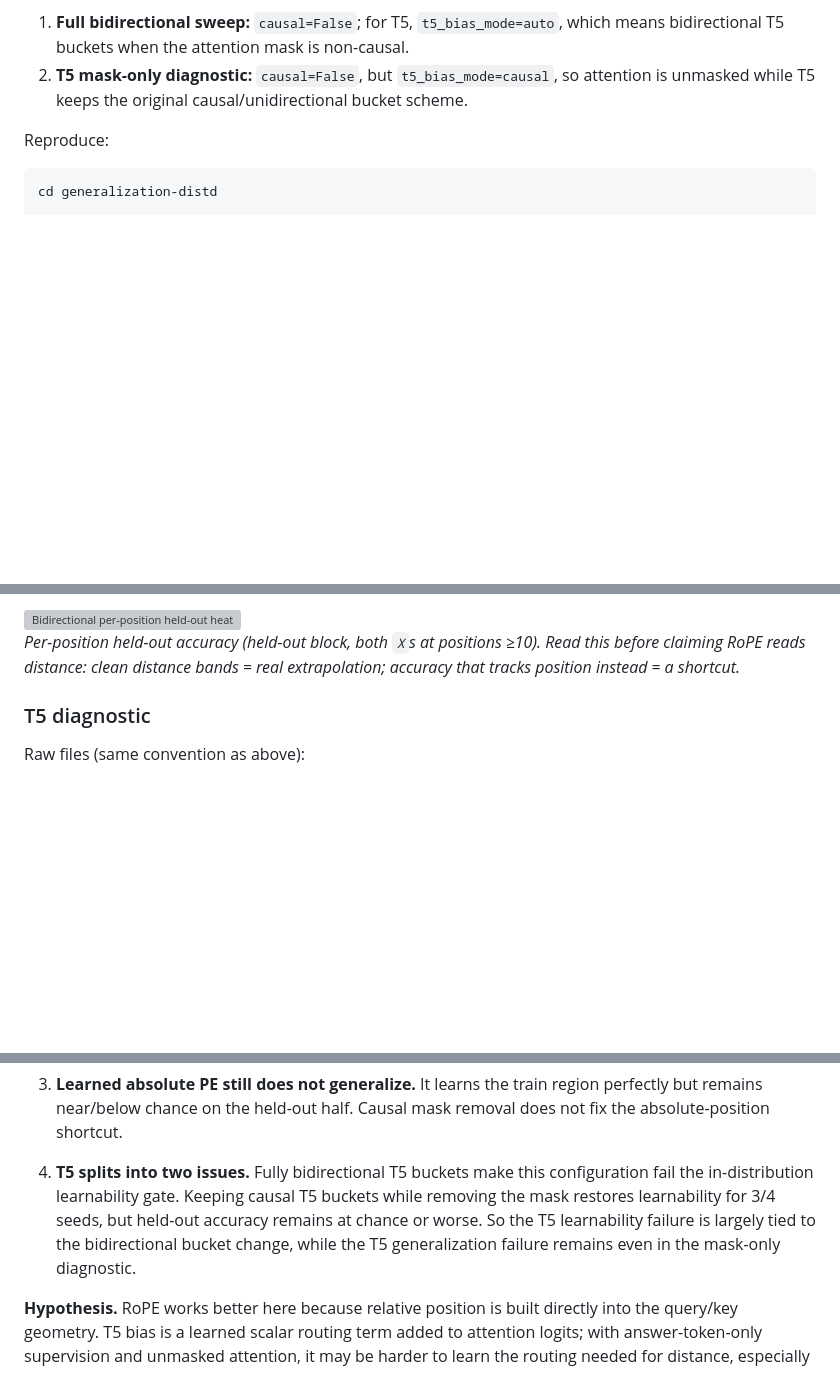
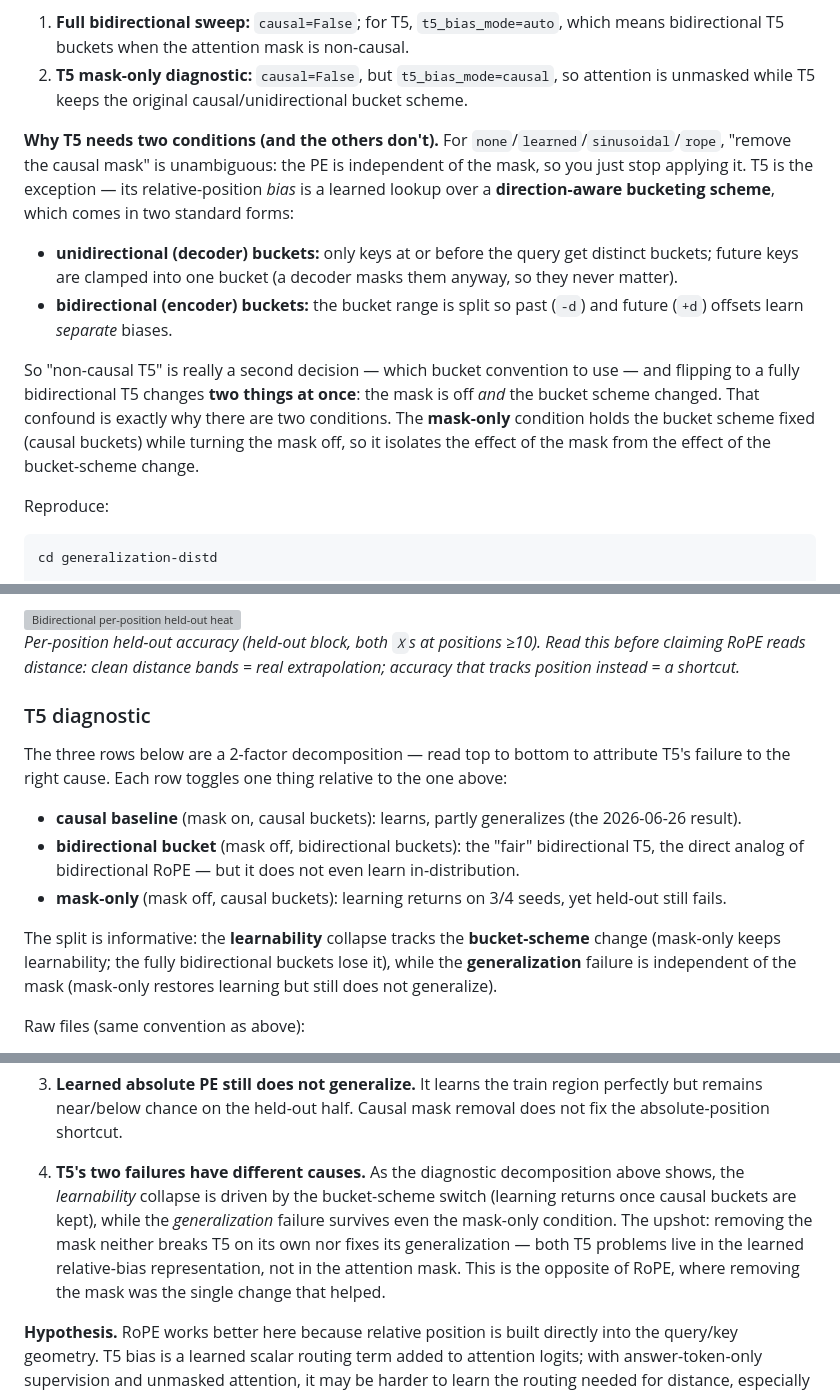
Before and after one commit to JinLeeGG/comp560-JohnLee, a Markdown page: generalization-distd/log/2026-06-30-distd-causal-mask-ablation.md, 3 parts joined by grey strips. Rendered like a GitHub page; blank space fills up the shorter version; grey boxes are pictures that could not be loaded.

Commit message:
docs: add detailed decomposition and analysis of T5 bidirectional vs. causal bucket experiments to log

```diff
--- a/generalization-distd/log/2026-06-30-distd-causal-mask-ablation.md
+++ b/generalization-distd/log/2026-06-30-distd-causal-mask-ablation.md
@@ -45,6 +45,22 @@ Two ablations were run:
    bidirectional T5 buckets when the attention mask is non-causal.
 2. **T5 mask-only diagnostic:** `causal=False`, but `t5_bias_mode=causal`, so attention is
    unmasked while T5 keeps the original causal/unidirectional bucket scheme.
+
+**Why T5 needs two conditions (and the others don't).** For `none`/`learned`/`sinusoidal`/`rope`,
+"remove the causal mask" is unambiguous: the PE is independent of the mask, so you just stop
+applying it. T5 is the exception — its relative-position *bias* is a learned lookup over a
+**direction-aware bucketing scheme**, which comes in two standard forms:
+
+- **unidirectional (decoder) buckets:** only keys at or before the query get distinct buckets;
+  future keys are clamped into one bucket (a decoder masks them anyway, so they never matter).
+- **bidirectional (encoder) buckets:** the bucket range is split so past (`-d`) and future (`+d`)
+  offsets learn *separate* biases.
+
+So "non-causal T5" is really a second decision — which bucket convention to use — and flipping to a
+fully bidirectional T5 changes **two things at once**: the mask is off *and* the bucket scheme
+changed. That confound is exactly why there are two conditions. The **mask-only** condition holds
+the bucket scheme fixed (causal buckets) while turning the mask off, so it isolates the effect of
+the mask from the effect of the bucket-scheme change.
 
 Reproduce:
 
@@ -148,6 +164,19 @@ For `rope`, F (near, 87.3%) transfers better than T (far, 73.1%), i.e. the far s
 
 ### T5 diagnostic
 
+The three rows below are a 2-factor decomposition — read top to bottom to attribute T5's failure
+to the right cause. Each row toggles one thing relative to the one above:
+
+- **causal baseline** (mask on, causal buckets): learns, partly generalizes (the 2026-06-26 result).
+- **bidirectional bucket** (mask off, bidirectional buckets): the "fair" bidirectional T5, the
+  direct analog of bidirectional RoPE — but it does not even learn in-distribution.
+- **mask-only** (mask off, causal buckets): learning returns on 3/4 seeds, yet held-out still fails.
+
+The split is informative: the **learnability** collapse tracks the **bucket-scheme** change
+(mask-only keeps learnability; the fully bidirectional buckets lose it), while the
+**generalization** failure is independent of the mask (mask-only restores learning but still
+does not generalize).
+
 Raw files (same convention as above):
 
 - `results_t5_maskonly_20260630-055048.csv` (committed)
@@ -182,11 +211,12 @@ Raw files (same convention as above):
    but remains near/below chance on the held-out half. Causal mask removal does not fix the
    absolute-position shortcut.
 
-4. **T5 splits into two issues.** Fully bidirectional T5 buckets make this configuration fail
-   the in-distribution learnability gate. Keeping causal T5 buckets while removing the mask
-   restores learnability for 3/4 seeds, but held-out accuracy remains at chance or worse.
-   So the T5 learnability failure is largely tied to the bidirectional bucket change, while
-   the T5 generalization failure remains even in the mask-only diagnostic.
+4. **T5's two failures have different causes.** As the diagnostic decomposition above shows, the
+   *learnability* collapse is driven by the bucket-scheme switch (learning returns once causal
+   buckets are kept), while the *generalization* failure survives even the mask-only condition.
+   The upshot: removing the mask neither breaks T5 on its own nor fixes its generalization — both
+   T5 problems live in the learned relative-bias representation, not in the attention mask. This
+   is the opposite of RoPE, where removing the mask was the single change that helped.
 
 **Hypothesis.** RoPE works better here because relative position is built directly into the
 query/key geometry. T5 bias is a learned scalar routing term added to attention logits; with
```
